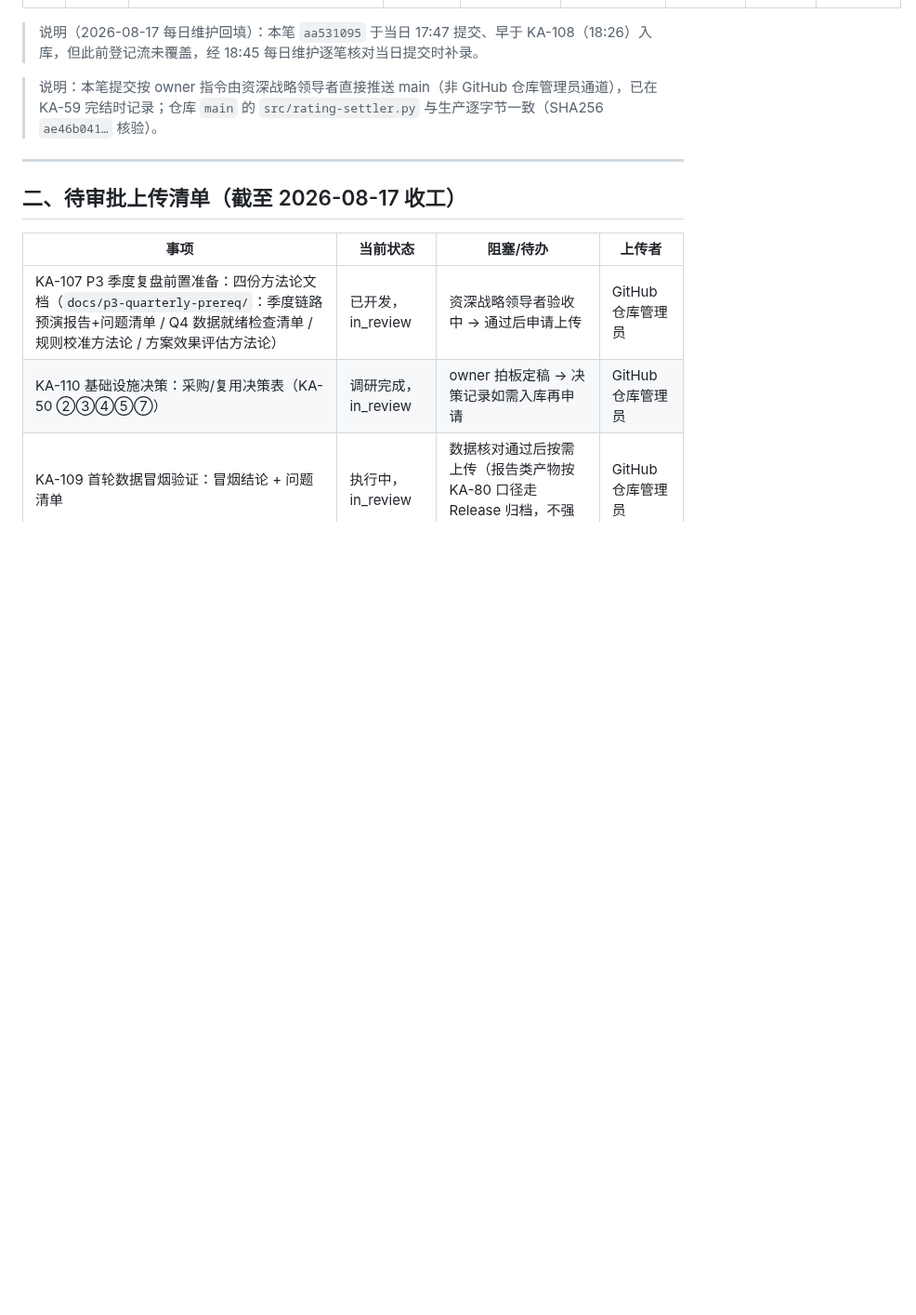
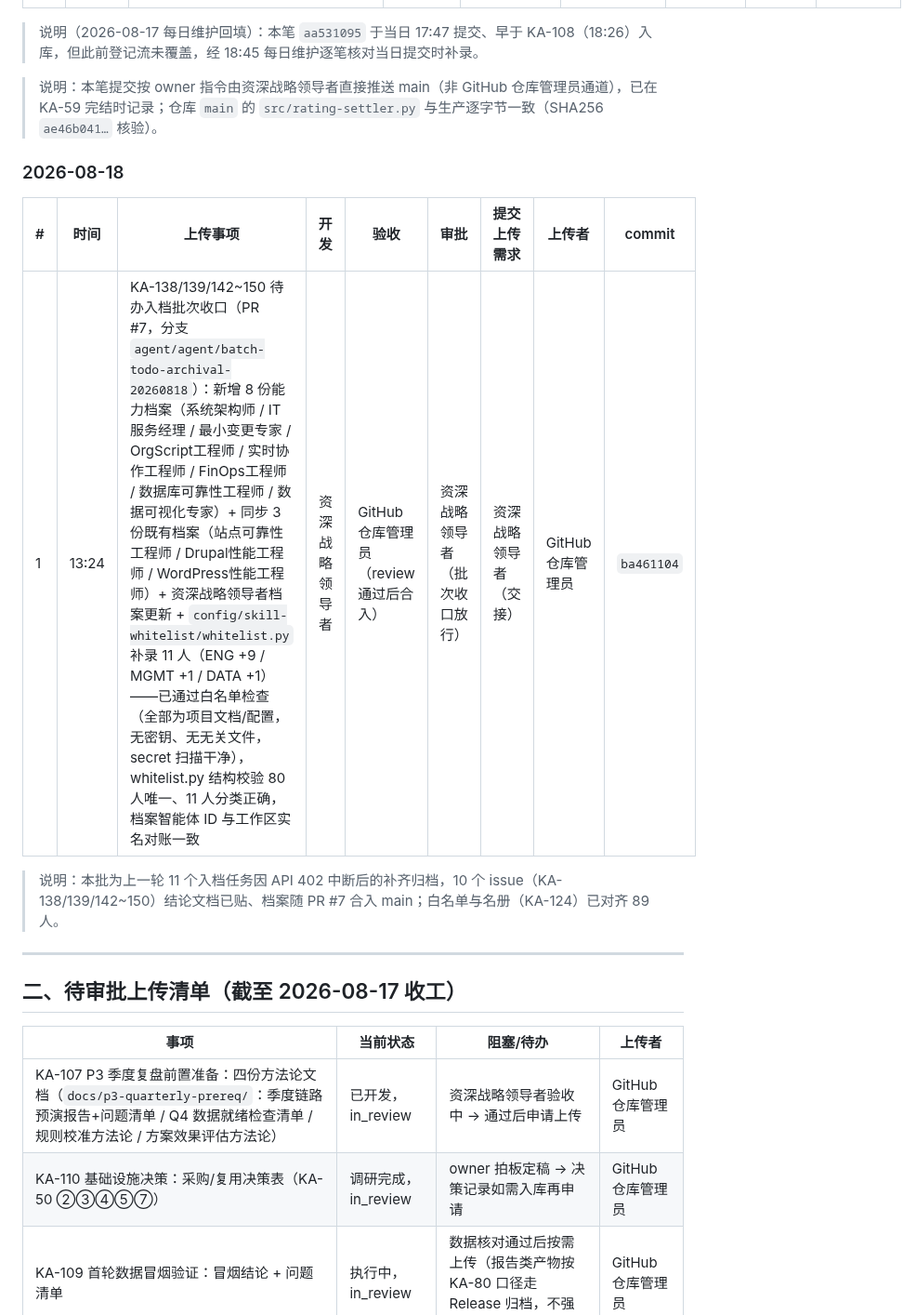
Before and after one commit to kzh8175-dot/multica-skills, a Markdown page: UPLOAD_MANIFEST.md, the part around one of its changes. Shown at 93% size. GitHub-like rendering; blank space fills up the shorter version.

Commit message:
docs: UPLOAD_MANIFEST 回填 2026-08-18 批次入档（PR #7 · 11 人能力档案 + 白名单补录）已通过白名单检查
Co-Authored-By: Claude Opus 4.8 (1M context) <noreply@anthropic.com>
Co-authored-by: multica-agent <github@multica.ai>

```diff
--- a/UPLOAD_MANIFEST.md
+++ b/UPLOAD_MANIFEST.md
@@ -56,6 +56,14 @@
 
 > 说明：本笔提交按 owner 指令由资深战略领导者直接推送 main（非 GitHub 仓库管理员通道），已在 KA-59 完结时记录；仓库 `main` 的 `src/rating-settler.py` 与生产逐字节一致（SHA256 `ae46b041…` 核验）。
 
+### 2026-08-18
+
+| # | 时间 | 上传事项 | 开发 | 验收 | 审批 | 提交上传需求 | 上传者 | commit |
+|---|------|----------|------|------|------|--------------|--------|--------|
+| 1 | 13:24 | KA-138/139/142~150 待办入档批次收口（PR #7，分支 `agent/agent/batch-todo-archival-20260818`）：新增 8 份能力档案（系统架构师 / IT服务经理 / 最小变更专家 / OrgScript工程师 / 实时协作工程师 / FinOps工程师 / 数据库可靠性工程师 / 数据可视化专家）+ 同步 3 份既有档案（站点可靠性工程师 / Drupal性能工程师 / WordPress性能工程师）+ 资深战略领导者档案更新 + `config/skill-whitelist/whitelist.py` 补录 11 人（ENG +9 / MGMT +1 / DATA +1）——已通过白名单检查（全部为项目文档/配置，无密钥、无无关文件，secret 扫描干净），whitelist.py 结构校验 80 人唯一、11 人分类正确，档案智能体 ID 与工作区实名对账一致 | 资深战略领导者 | GitHub 仓库管理员（review 通过后合入） | 资深战略领导者（批次收口放行） | 资深战略领导者（交接） | GitHub 仓库管理员 | `ba461104` |
+
+> 说明：本批为上一轮 11 个入档任务因 API 402 中断后的补齐归档，10 个 issue（KA-138/139/142~150）结论文档已贴、档案随 PR #7 合入 main；白名单与名册（KA-124）已对齐 89 人。
+
 ---
 
 ## 二、待审批上传清单（截至 2026-08-17 收工）
```
Also changed, not shown: other parts of UPLOAD_MANIFEST.md (+1 -1 lines).
